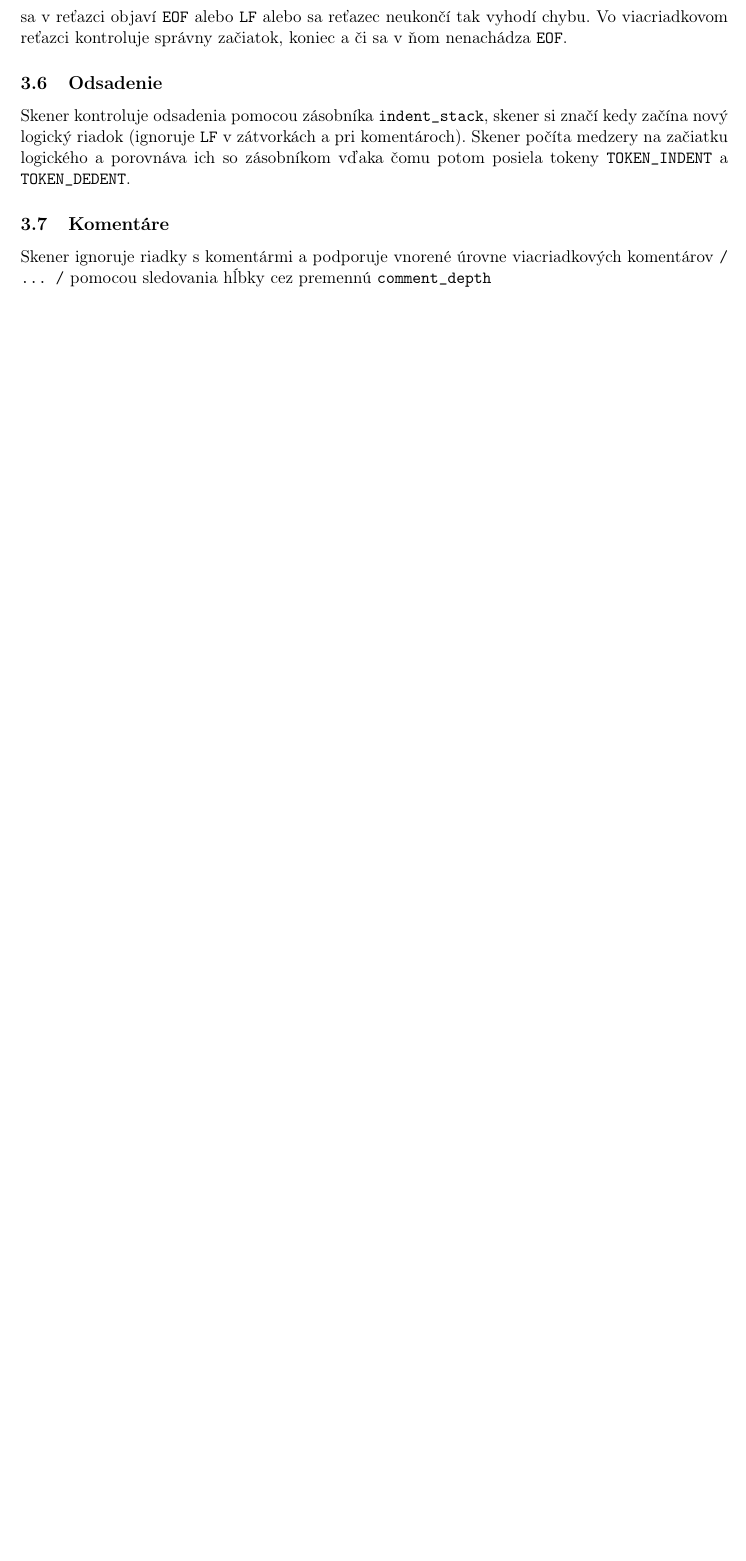
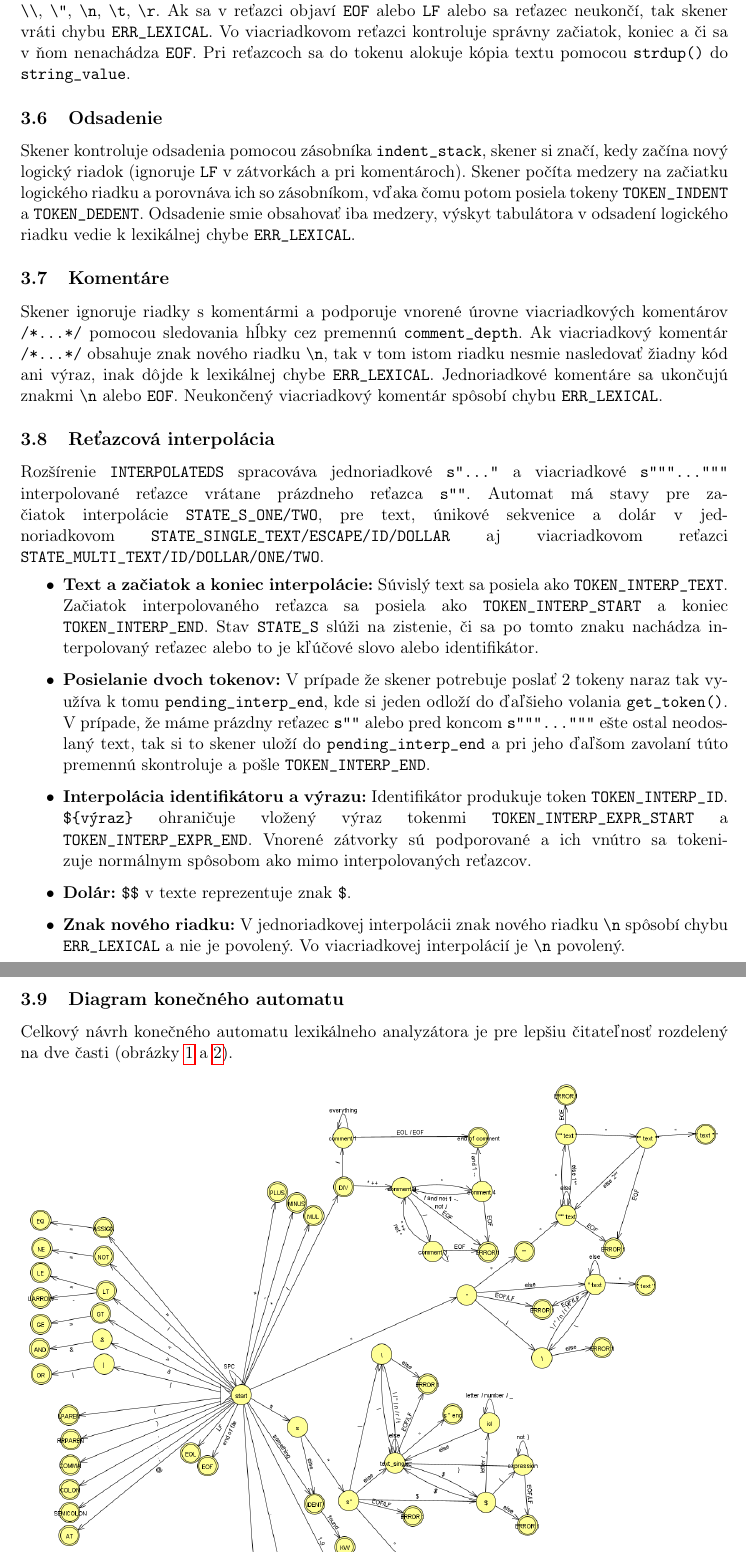
Before and after one commit to dano333/ifj26, a LaTeX document (docs/dokumentace.tex, which reads docs/sections/03_lexikalna.tex): part of page 3 of 11 before the commit and two parts of pages 3 and 4 of 14 after it, the two joined at a grey line, cut so that both start at the same text, the shorter picture padded with empty space. Compiled offline with pdfLaTeX.

Commit message:
docs: added scanner state diagram and scanner update (#15)
* docs: added scanner state diagram and scanner update

* docs: fixed pictures

---------

Co-authored-by: xrothda00 <xrothda00@stud.fit.vut.cz>

```diff
--- a/docs/dokumentace.tex
+++ b/docs/dokumentace.tex
@@ -10,6 +10,7 @@
 \usepackage{listings}
 \usepackage{xcolor}
 \usepackage{amsmath}
+\usepackage{caption}
 
 \lstset{
   basicstyle=\ttfamily\small,
--- a/docs/sections/03_lexikalna.tex
+++ b/docs/sections/03_lexikalna.tex
@@ -17,9 +21,43 @@ Automat v jednoriadkovom reťazci kontroluje jednotlivé znaky postupne a ak ná
-Ak sa v reťazci objaví \texttt{EOF} alebo \texttt{LF} alebo sa reťazec neukončí tak vyhodí chybu.
+Automat v jednoriadkovom reťazci kontroluje jednotlivé znaky postupne a ak nájde v reťazci znak \texttt{\textbackslash{}}, tak akceptuje ako ďalší znak iba jeden z piatich povolených, ktoré môžu nasledovať: \texttt{\textbackslash{}\textbackslash{}}, \texttt{\textbackslash{}"}, \texttt{\textbackslash{}n}, \texttt{\textbackslash{}t}, \texttt{\textbackslash{}r}.
+Ak sa v reťazci objaví \texttt{EOF} alebo \texttt{LF} alebo sa reťazec neukončí, tak skener vráti chybu \texttt{ERR\_LEXICAL}.
 Vo viacriadkovom reťazci kontroluje správny začiatok, koniec a či sa v ňom nenachádza \texttt{EOF}.
+Pri reťazcoch sa do tokenu alokuje kópia textu pomocou \texttt{strdup()} do \texttt{string\_value}.
 
 \subsection{Odsadenie}
-Skener kontroluje odsadenia pomocou zásobníka \texttt{indent\_stack}, skener si značí kedy začína nový logický riadok (ignoruje \texttt{LF} v zátvorkách a pri komentároch).
-Skener počíta medzery na začiatku logického a porovnáva ich so zásobníkom vďaka čomu potom posiela tokeny \texttt{TOKEN\_INDENT} a \texttt{TOKEN\_DEDENT}.
+Skener kontroluje odsadenia pomocou zásobníka \texttt{indent\_stack}, skener si značí, kedy začína nový logický riadok (ignoruje \texttt{LF} v zátvorkách a pri komentároch).
+Skener počíta medzery na začiatku logického riadku a porovnáva ich so zásobníkom, vďaka čomu potom posiela tokeny \texttt{TOKEN\_INDENT} a \texttt{TOKEN\_DEDENT}.
+Odsadenie smie obsahovať iba medzery, výskyt tabulátora v odsadení logického riadku vedie k lexikálnej chybe \texttt{ERR\_LEXICAL}.
 
 \subsection{Komentáre}
-Skener ignoruje riadky s komentármi a podporuje vnorené úrovne viacriadkových komentárov \texttt{/\* ... \*/} pomocou sledovania hĺbky cez premennú \texttt{comment\_depth}
+Skener ignoruje riadky s komentármi a podporuje vnorené úrovne viacriadkových komentárov \texttt{/*...*/} pomocou sledovania hĺbky cez premennú \texttt{comment\_depth}.
+Ak viacriadkový komentár \texttt{/*...*/} obsahuje znak nového riadku \texttt{\textbackslash n}, tak v tom istom riadku nesmie nasledovať žiadny kód ani výraz, inak dôjde k lexikálnej chybe \texttt{ERR\_LEXICAL}.
+Jednoriadkové komentáre sa ukončujú znakmi \texttt{\textbackslash{}n} alebo \texttt{EOF}.
+Neukončený viacriadkový komentár spôsobí chybu \texttt{ERR\_LEXICAL}.
+
+\subsection{Reťazcová interpolácia}
+Rozšírenie \texttt{INTERPOLATEDS} spracováva jednoriadkové \texttt{s"..."} a viacriadkové \verb|s"""..."""| interpolované reťazce vrátane prázdneho reťazca \verb|s""|.
+Automat má stavy pre začiatok interpolácie \texttt{STATE\_S\_ONE/TWO}, pre text, únikové sekvenice a dolár v jednoriadkovom \texttt{STATE\_SINGLE\_TEXT/ESCAPE/ID/DOLLAR} aj viacriadkovom reťazci \texttt{STATE\_MULTI\_TEXT/ID/DOLLAR/ONE/TWO}.
+\begin{itemize}
+    \item \textbf{Text a začiatok a koniec interpolácie:} Súvislý text sa posiela ako \texttt{TOKEN\_INTERP\_TEXT}.
+    Začiatok interpolovaného reťazca sa posiela ako \texttt{TOKEN\_INTERP\_START} a koniec  \texttt{TOKEN\_INTERP\_END}.
+    Stav \texttt{STATE\_S} slúži na zistenie, či sa po tomto znaku nachádza interpolovaný reťazec alebo to je kľúčové slovo alebo identifikátor.
+    \item \textbf{Posielanie dvoch tokenov:} V prípade že skener potrebuje poslať 2 tokeny naraz tak využíva k tomu \texttt{pending\_interp\_end}, kde si jeden odloží do ďaľšieho volania \texttt{get\_token()}.
+    V prípade, že máme prázdny reťazec \verb|s""| alebo pred koncom \verb|s"""..."""| ešte ostal neodoslaný text, tak si to skener uloží do \texttt{pending\_interp\_end} a pri jeho ďaľšom zavolaní túto premennú skontroluje a pošle \texttt{TOKEN\_INTERP\_END}.
+    \item \textbf{Interpolácia identifikátoru a výrazu:} Identifikátor produkuje token \texttt{TOKEN\_INTERP\_ID}. \texttt{\$\{výraz\}} ohraničuje vložený výraz tokenmi \texttt{TOKEN\_INTERP\_EXPR\_START} a \texttt{TOKEN\_INTERP\_EXPR\_END}.
+    Vnorené zátvorky sú podporované a ich vnútro sa tokenizuje normálnym spôsobom ako mimo interpolovaných reťazcov.
+    \item \textbf{Dolár:} \texttt{\$\$} v texte reprezentuje znak \texttt{\$}.
+    \item \textbf{Znak nového riadku:} V jednoriadkovej interpolácii znak nového riadku \texttt{\textbackslash{}n} spôsobí chybu \texttt{ERR\_LEXICAL} a nie je povolený.
+    Vo viacriadkovej interpolácií je \texttt{\textbackslash{}n} povolený.
+\end{itemize}
+
+\subsection{Diagram konečného automatu}
+Celkový návrh konečného automatu lexikálneho analyzátora je pre lepšiu čitateľnosť rozdelený na dve časti (obrázky~\ref{fig:diagram_automatu_1} a~\ref{fig:diagram_automatu_2}).
+
+\begin{figure}[htbp]
+    \centering
+    \includegraphics[width=\textwidth,height=0.45\textheight,keepaspectratio]{images/diagram_automatu_1.png}
+    \caption{Konečný automat skenera 1. časť (operátory, komentáre, jednoriadkové reťazce a interpolácia)}
+    \label{fig:diagram_automatu_1}
+\end{figure}
+
+\clearpage
```
Also changed, not shown: docs/sections/06_generator.tex (+0 -2 lines), README.md, docs/dokumentace.pdf, docs/images/diagram_automatu_1.png (added), docs/images/diagram_automatu_2.png (added), docs/sections/03_lexikalna.tex (21 more changed lines), 1 other file.
